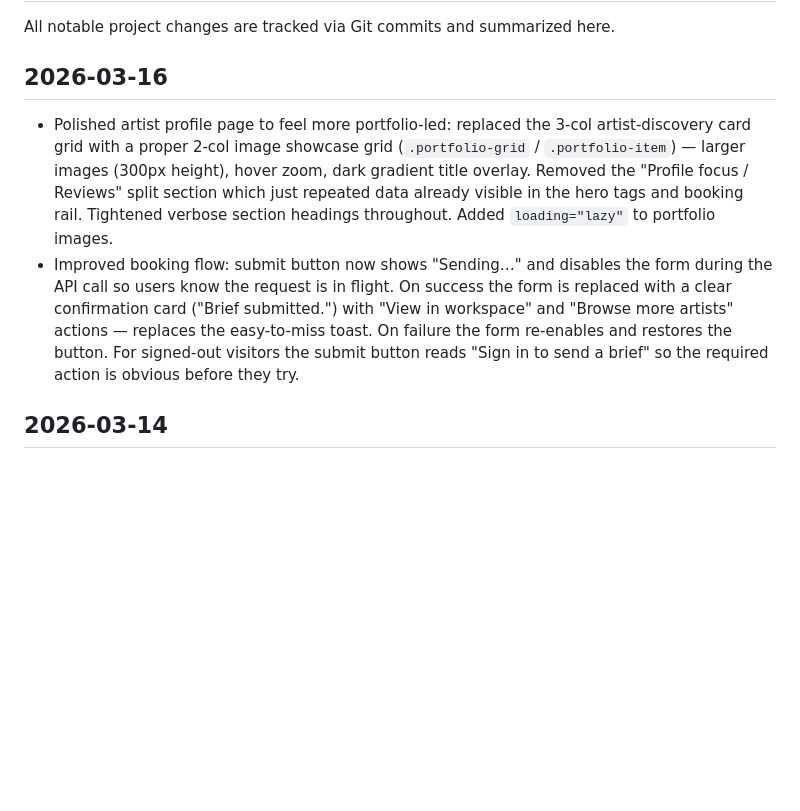
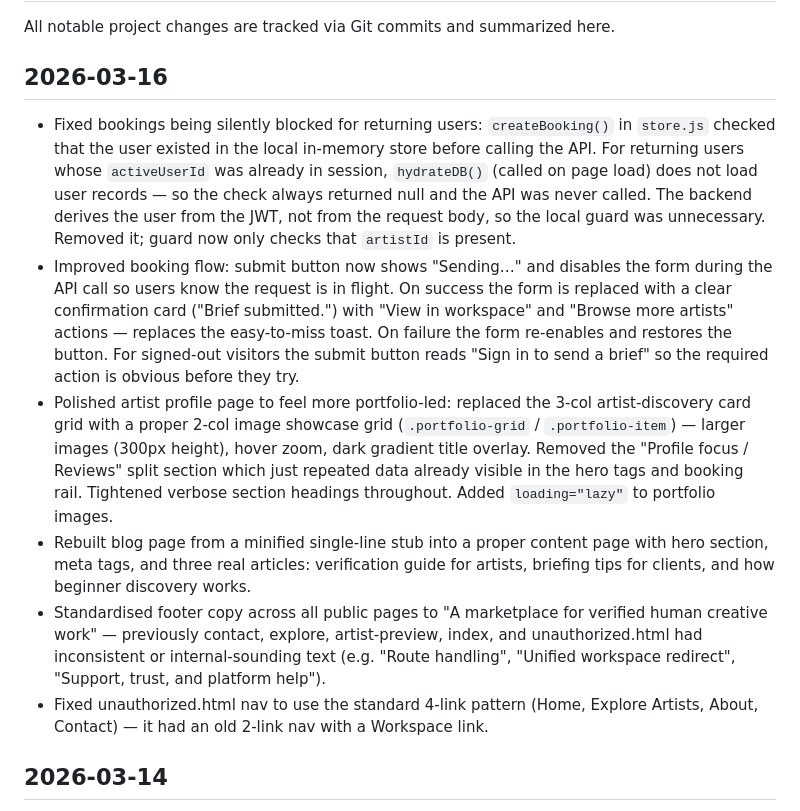
Before and after one commit to Msstarke/artizanscol, a Markdown page: CHANGELOG.md, the part around the change. Rendered like a GitHub page; blank space fills up the shorter version.

Commit message:
docs: update changelog for 2026-03-16
Co-Authored-By: Claude Sonnet 4.6 <noreply@anthropic.com>

```diff
--- a/CHANGELOG.md
+++ b/CHANGELOG.md
@@ -3,8 +3,12 @@
 All notable project changes are tracked via Git commits and summarized here.
 
 ## 2026-03-16
+- Fixed bookings being silently blocked for returning users: `createBooking()` in `store.js` checked that the user existed in the local in-memory store before calling the API. For returning users whose `activeUserId` was already in session, `hydrateDB()` (called on page load) does not load user records — so the check always returned null and the API was never called. The backend derives the user from the JWT, not from the request body, so the local guard was unnecessary. Removed it; guard now only checks that `artistId` is present.
+- Improved booking flow: submit button now shows "Sending…" and disables the form during the API call so users know the request is in flight. On success the form is replaced with a clear confirmation card ("Brief submitted.") with "View in workspace" and "Browse more artists" actions — replaces the easy-to-miss toast. On failure the form re-enables and restores the button. For signed-out visitors the submit button reads "Sign in to send a brief" so the required action is obvious before they try.
 - Polished artist profile page to feel more portfolio-led: replaced the 3-col artist-discovery card grid with a proper 2-col image showcase grid (`.portfolio-grid` / `.portfolio-item`) — larger images (300px height), hover zoom, dark gradient title overlay. Removed the "Profile focus / Reviews" split section which just repeated data already visible in the hero tags and booking rail. Tightened verbose section headings throughout. Added `loading="lazy"` to portfolio images.
-- Improved booking flow: submit button now shows "Sending…" and disables the form during the API call so users know the request is in flight. On success the form is replaced with a clear confirmation card ("Brief submitted.") with "View in workspace" and "Browse more artists" actions — replaces the easy-to-miss toast. On failure the form re-enables and restores the button. For signed-out visitors the submit button reads "Sign in to send a brief" so the required action is obvious before they try.
+- Rebuilt blog page from a minified single-line stub into a proper content page with hero section, meta tags, and three real articles: verification guide for artists, briefing tips for clients, and how beginner discovery works.
+- Standardised footer copy across all public pages to "A marketplace for verified human creative work" — previously contact, explore, artist-preview, index, and unauthorized.html had inconsistent or internal-sounding text (e.g. "Route handling", "Unified workspace redirect", "Support, trust, and platform help").
+- Fixed unauthorized.html nav to use the standard 4-link pattern (Home, Explore Artists, About, Contact) — it had an old 2-link nav with a Workspace link.
 
 ## 2026-03-14
 - Simplified homepage from 9 sections to 4 (Hero, Featured Artists, How it works, Bottom CTA split); removed why-human, for-artists, mission, trust strip, and categories sections that made the page feel overwhelming and inconsistent.
```
